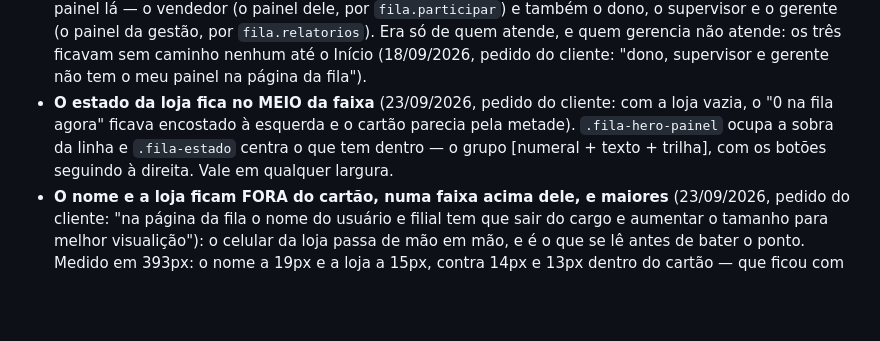
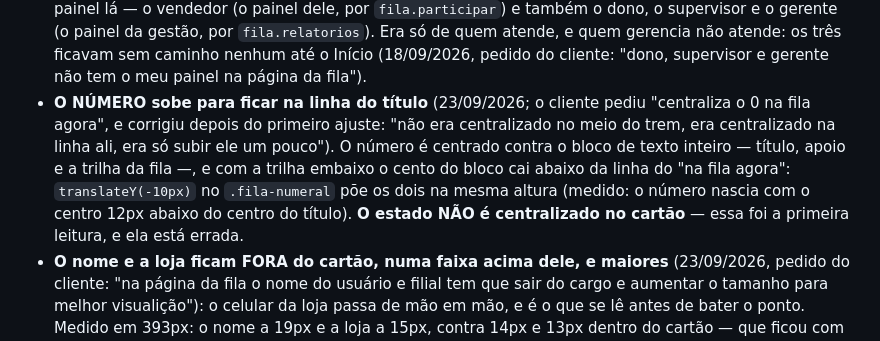
Before and after one commit to MW5-Software/fila-zero-app, a Markdown page: CLAUDE.md, the part around the change. Rendered like a GitHub page; blank space fills up the shorter version.

Commit message:
docs: o CLAUDE.md corrige a decisão do número na página da fila
A entrada que eu tinha escrito dizia que o estado da loja fica centralizado no
cartão. Não fica: o cliente corrigiu ("não era centralizado no meio do trem,
era centralizado na linha ali, era só subir ele um pouco"), e o que ficou é o
`.fila-numeral` subindo dez pixels para casar com a linha do título — com a
frase dele e a medida no lugar da decisão errada.

```diff
--- a/CLAUDE.md
+++ b/CLAUDE.md
@@ -870,11 +870,15 @@ plano `docs/superpowers/plans/2026-09-16-fila-painel-do-vendedor.md`.
   atende: os três ficavam sem caminho nenhum até o Início (18/09/2026, pedido
   do cliente: "dono, supervisor e gerente não tem o meu painel na página da
   fila").
-- **O estado da loja fica no MEIO da faixa** (23/09/2026, pedido do cliente:
-  com a loja vazia, o "0 na fila agora" ficava encostado à esquerda e o cartão
-  parecia pela metade). `.fila-hero-painel` ocupa a sobra da linha e
-  `.fila-estado` centra o que tem dentro — o grupo [numeral + texto + trilha],
-  com os botões seguindo à direita. Vale em qualquer largura.
+- **O NÚMERO sobe para ficar na linha do título** (23/09/2026; o cliente pediu
+  "centraliza o 0 na fila agora", e corrigiu depois do primeiro ajuste: "não
+  era centralizado no meio do trem, era centralizado na linha ali, era só
+  subir ele um pouco"). O número é centrado contra o bloco de texto inteiro —
+  título, apoio e a trilha da fila —, e com a trilha embaixo o cento do bloco
+  cai abaixo da linha do "na fila agora": `translateY(-10px)` no
+  `.fila-numeral` põe os dois na mesma altura (medido: o número nascia com o
+  centro 12px abaixo do centro do título). **O estado NÃO é centralizado no
+  cartão** — essa foi a primeira leitura, e ela está errada.
 - **O nome e a loja ficam FORA do cartão, numa faixa acima dele, e maiores**
   (23/09/2026, pedido do cliente: "na página da fila o nome do usuário e filial
   tem que sair do cargo e aumentar o tamanho para melhor visualição"): o celular
```
